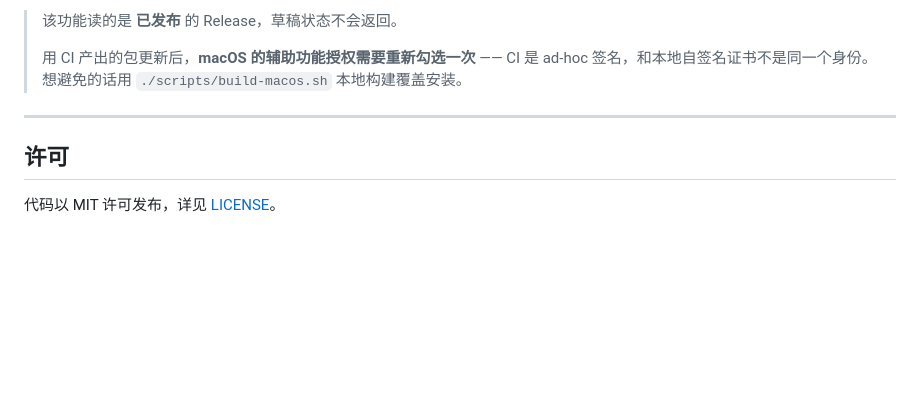
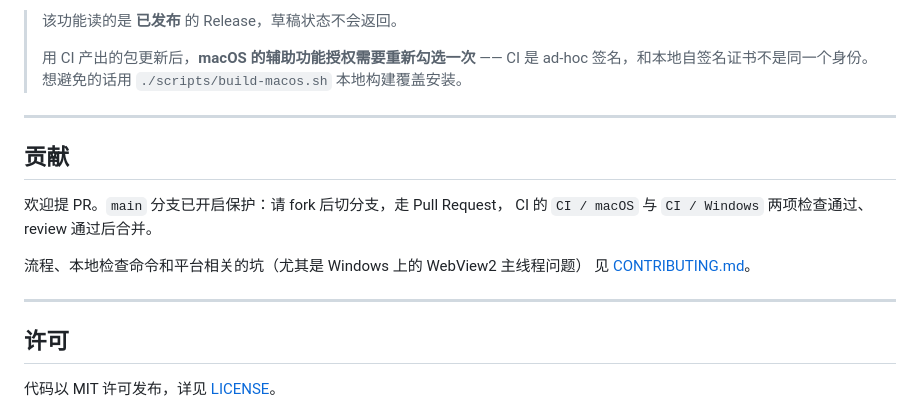
Before and after one commit to PikachuGits/keytone, a Markdown page: README.md, the part around the change. Rendered like a GitHub page; blank space fills up the shorter version.

Commit message:
docs: 补贡献指南与 PR 模板，README 增加贡献章节
main 已开启分支保护，外部贡献需走 PR。

```diff
--- a/README.md
+++ b/README.md
@@ -408,6 +408,16 @@ identifier "com.keytone.app" and certificate root = H"533f0e70..."
 
 ---
 
+## 贡献
+
+欢迎提 PR。`main` 分支已开启保护：请 fork 后切分支，走 Pull Request，
+CI 的 `CI / macOS` 与 `CI / Windows` 两项检查通过、review 通过后合并。
+
+流程、本地检查命令和平台相关的坑（尤其是 Windows 上的 WebView2 主线程问题）
+见 [CONTRIBUTING.md](CONTRIBUTING.md)。
+
+---
+
 ## 许可
 
 代码以 MIT 许可发布，详见 [LICENSE](LICENSE)。
```
Also changed, not shown: .github/PULL_REQUEST_TEMPLATE.md (added, +32 -0 lines), CONTRIBUTING.md (added, +50 -0 lines).
